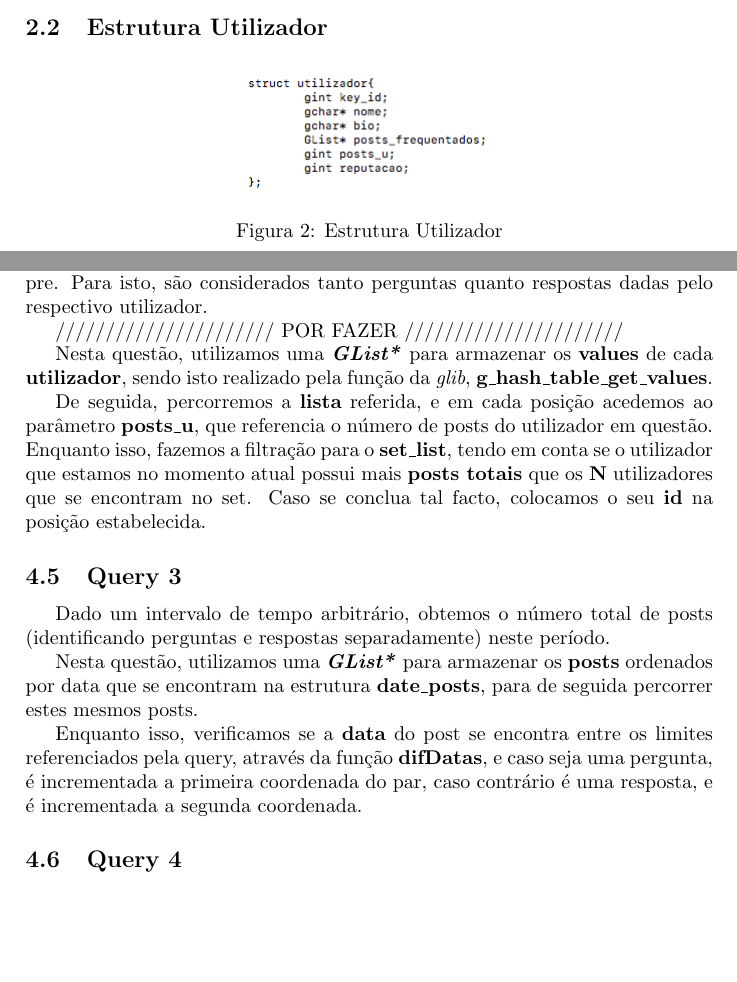
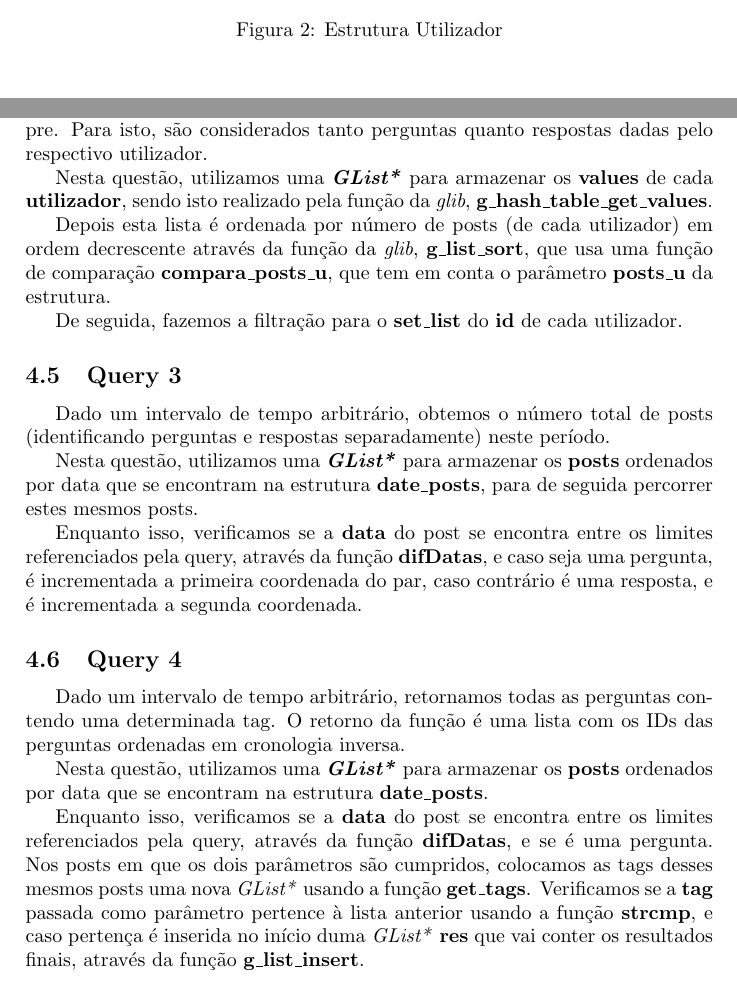
Before and after one commit to ricardofsc10/StackOverflowXMLParser, a LaTeX paper (relatorio/relatorio.tex): two parts of pages 3 and 4 of 5 before the commit and two parts of pages 3 and 4 of 6 after it, joined at a grey line, cut at the place of the change, the shorter picture padded with empty space. Compiled offline with pdfLaTeX.

Commit message:
upgrade relatorio

```diff
--- a/relatorio/relatorio.tex
+++ b/relatorio/relatorio.tex
@@ -143,19 +143,18 @@ Pretendemos obter o top N utilizadores com maior número de posts de
 sempre. Para isto, são considerados tanto perguntas quanto respostas
 dadas pelo respectivo utilizador.
 
-////////////////////// POR FAZER //////////////////////
-
 Nesta questão, utilizamos uma \textit{\textbf{GList*}} para armazenar
 os \textbf{values} de cada \textbf{utilizador}, sendo isto realizado
 pela função da \textit{glib}, \textbf{g\_hash\_table\_get\_values}.
 
-De seguida, percorremos a \textbf{lista} referida, e em cada posição
-acedemos ao parâmetro \textbf{posts\_u}, que referencia o número de
-posts do utilizador em questão. Enquanto isso, fazemos a filtração
-para o \textbf{set\_list}, tendo em conta se o utilizador que estamos
-no momento atual possui mais \textbf{posts totais} que os \textbf{N}
-utilizadores que se encontram no set. Caso se conclua tal facto,
-colocamos o seu \textbf{id} na posição estabelecida.
+Depois esta lista é ordenada por número de posts (de cada utilizador)
+em ordem decrescente através da função da \textit{glib},
+\textbf{g\_list\_sort}, que usa uma função de comparação
+\textbf{compara\_posts\_u}, que tem em conta o parâmetro
+\textbf{posts\_u} da estrutura.
+
+De seguida, fazemos a filtração para o \textbf{set\_list} do
+\textbf{id} de cada utilizador.
 
 \subsection{Query 3}
 
@@ -173,3 +172,19 @@ caso contrário é uma resposta, e é incrementada a segunda coordenada.
 
 \subsection{Query 4}
 
+Dado um intervalo de tempo arbitrário, retornamos todas as perguntas
+contendo uma determinada tag. O retorno da função é uma lista com os IDs das perguntas ordenadas em cronologia inversa.
+
+Nesta questão, utilizamos uma \textit{\textbf{GList*}} para armazenar
+os \textbf{posts} ordenados por data que se encontram na estrutura
+\textbf{date\_posts}.
+
+Enquanto isso, verificamos se a \textbf{data} do post se encontra entre
+os limites referenciados pela query, através da função \textbf{difDatas},
+e se é uma pergunta. Nos posts em que os dois parâmetros são cumpridos,
+colocamos as tags desses mesmos posts uma nova \textit{GList*}
+usando a função \textbf{get\_tags}. Verificamos se a \textbf{tag} passada
+como parâmetro pertence à lista anterior usando a função \textbf{strcmp},
+e caso pertença é inserida no início duma \textit{GList*} \textbf{res}
+que vai conter os resultados finais, através da função
+\textbf{g\_list\_insert}.
```
Also changed, not shown: relatorio/relatorio.tex (23 more changed lines).
